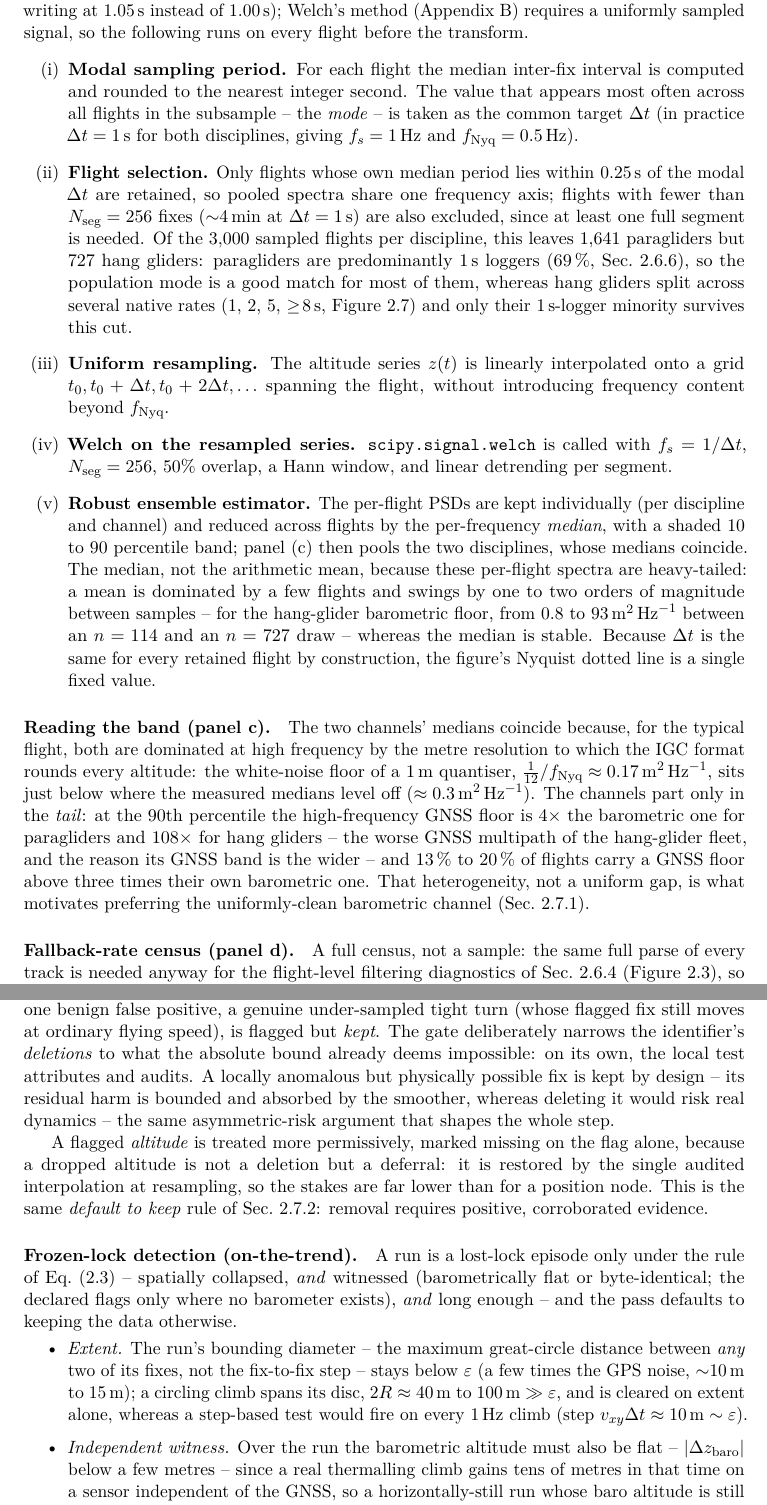
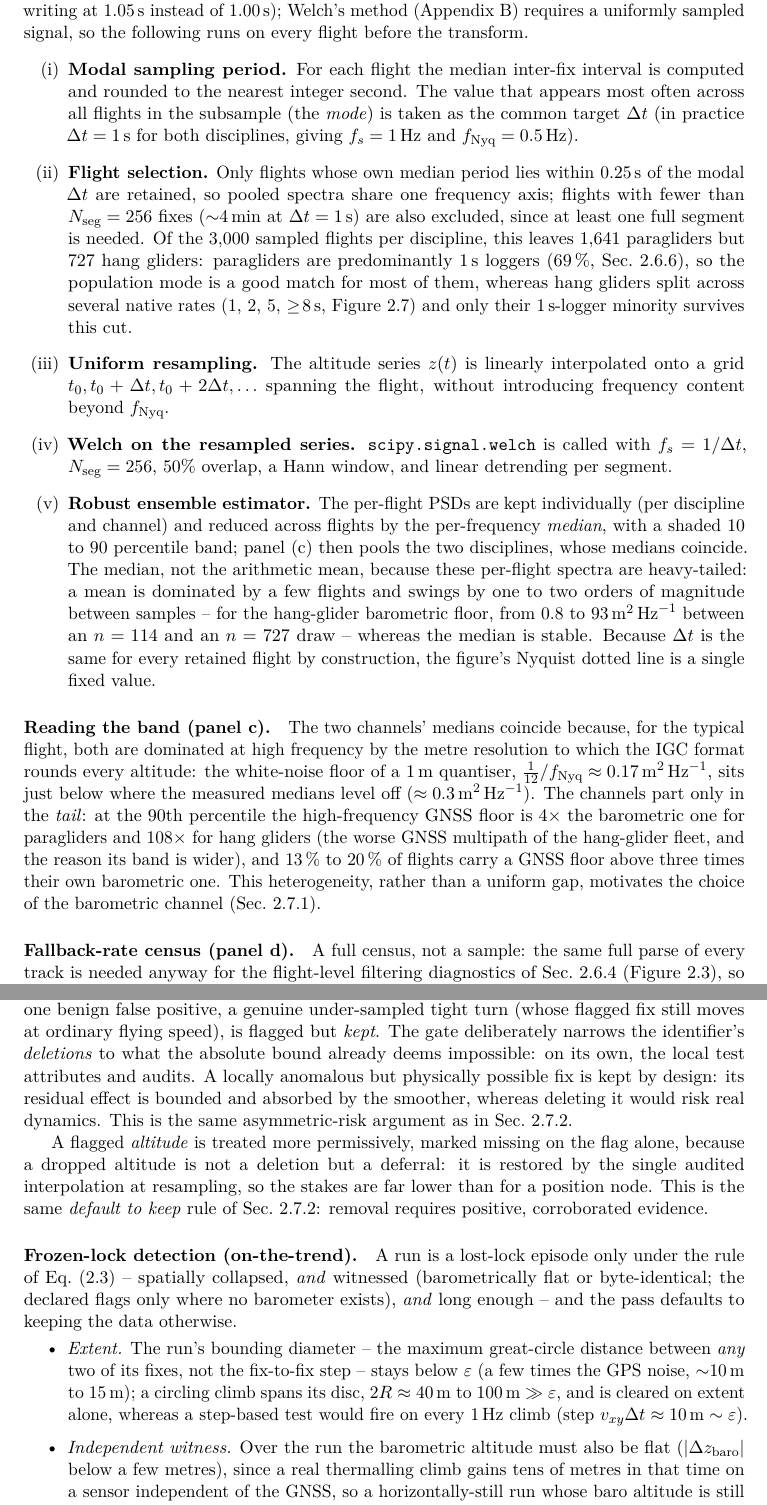
Before and after one commit to matteodisante/soaring-anomalous-transport, a LaTeX thesis (thesis/main.tex, which reads thesis/appendices/impl/C2-dataset.tex): two parts of pages 46 and 48 of 54, joined at a grey line, cut so that both start at the same text. Compiled offline with pdfLaTeX.

Commit message:
style(voice): sweep appendices B and C2
B: the "answers a simple question" setup and the four-dash Welch sentence
become plain statements. C2: "names the culprit", "a defect to record, not
a repair to hide", "exactness is a byproduct, not extra work", "gated
twice", "the fix-level face of" rewritten; remaining single-line dash
parentheticals become parentheses. Appendix A already read plain and is
untouched.

Co-Authored-By: Claude Opus 4.8 <noreply@anthropic.com>

```diff
--- a/thesis/appendices/impl/C2-dataset.tex
+++ b/thesis/appendices/impl/C2-dataset.tex
@@ -63,7 +63,7 @@ runs on every flight before the transform.
 \begin{enumerate}[label=(\roman*)]
   \item \textbf{Modal sampling period.} For each flight the median inter-fix interval is
         computed and rounded to the nearest integer second. The value that appears most
-        often across all flights in the subsample -- the \emph{mode} -- is taken as the
+        often across all flights in the subsample (the \emph{mode}) is taken as the
         common target $\Delta t$ (in practice $\Delta t=\SI{1}{\second}$ for both
         disciplines, giving $f_s=\SI{1}{\hertz}$ and $f_{\text{Nyq}}=\SI{0.5}{\hertz}$).
   \item \textbf{Flight selection.} Only flights whose own median period lies within
@@ -101,11 +101,11 @@ format rounds every altitude: the white-noise floor of a \SI{1}{\metre} quantise
 $\tfrac{1}{12}/f_{\text{Nyq}}\approx\SI{0.17}{\metre\squared\per\hertz}$, sits just below where
 the measured medians level off ($\approx\SI{0.3}{\metre\squared\per\hertz}$). The channels
 part only in the \emph{tail}: at the 90th percentile the high-frequency GNSS floor is
-\num{4}$\times$ the barometric one for paragliders and \num{108}$\times$ for hang gliders --
-the worse GNSS multipath of the hang-glider fleet, and the reason its GNSS band is the wider
--- and \SIrange{13}{20}{\percent} of flights carry a GNSS floor above three times their own
-barometric one. That heterogeneity, not a uniform gap, is what motivates preferring the
-uniformly-clean barometric channel (Sec.~\ref{sec:altchannel}).
+\num{4}$\times$ the barometric one for paragliders and \num{108}$\times$ for hang gliders
+(the worse GNSS multipath of the hang-glider fleet, and the reason its band is wider), and
+\SIrange{13}{20}{\percent} of flights carry a GNSS floor above three times their own
+barometric one. This heterogeneity, rather than a uniform gap, motivates the choice of the
+barometric channel (Sec.~\ref{sec:altchannel}).
 
 \paragraph{Fallback-rate census (panel d).} A full census, not a sample: the same full
 parse of every track is needed anyway for the flight-level filtering diagnostics of
@@ -196,9 +196,9 @@ bound -- so that the one benign false positive, a genuine under-sampled tight tu
 flagged fix still moves at ordinary flying speed), is flagged but \emph{kept}. The gate
 deliberately narrows the identifier's \emph{deletions} to what the absolute bound already
 deems impossible: on its own, the local test attributes and audits. A locally anomalous but
-physically possible fix is kept by design -- its residual harm is bounded and absorbed by
-the smoother, whereas deleting it would risk real dynamics -- the same asymmetric-risk
-argument that shapes the whole step.
+physically possible fix is kept by design: its residual effect is bounded and absorbed by
+the smoother, whereas deleting it would risk real dynamics. This is the same
+asymmetric-risk argument as in Sec.~\ref{sec:fixlevel}.
 
 A flagged \emph{altitude} is treated more permissively, marked missing on the flag alone,
 because a dropped altitude is not a deletion but a deferral: it is restored by the
@@ -219,7 +219,7 @@ enough -- and the pass defaults to keeping the data otherwise.
         alone, whereas a step-based test would fire on every \SI{1}{\hertz} climb (step
         $v_{xy}\Delta t\approx\SI{10}{\metre}\sim\varepsilon$).
   \item \emph{Independent witness.} Over the run the barometric altitude must also be
-        flat -- $|\Delta z_{\mathrm{baro}}|$ below a few metres -- since a real thermalling
+        flat ($|\Delta z_{\mathrm{baro}}|$ below a few metres), since a real thermalling
         climb gains tens of metres in that time on a sensor independent of the GNSS, so a
         horizontally-still run whose baro altitude is still climbing is a tight climb and
         is kept.
```
Also changed, not shown: logbook/generated/timeline.tex (+1 -0 lines), thesis/appendices/B-psd.tex (+12 -14 lines), logbook/logbook.pdf, thesis/appendices/impl/C2-dataset.tex (6 more changed lines).
